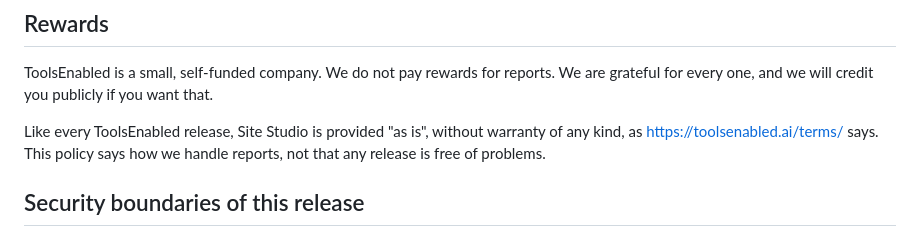
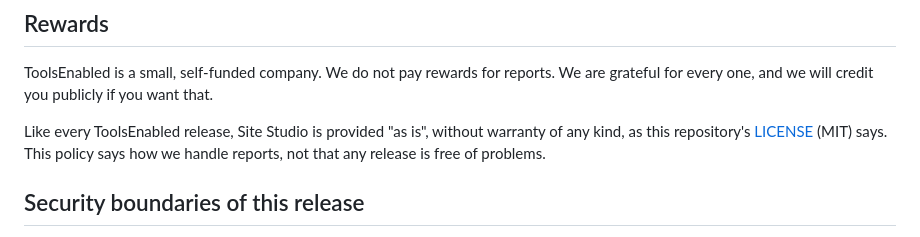
Before and after one commit to ToolsEnabled/toolsenabled-site-studio, a Markdown page: SECURITY.md, the part around the change. GitHub-like rendering.

```diff
--- a/SECURITY.md
+++ b/SECURITY.md
@@ -37,7 +37,7 @@ This safe harbor covers ToolsEnabled's own code and releases. It cannot grant pe
 
 ToolsEnabled is a small, self-funded company. We do not pay rewards for reports. We are grateful for every one, and we will credit you publicly if you want that.
 
-Like every ToolsEnabled release, Site Studio is provided "as is", without warranty of any kind, as https://toolsenabled.ai/terms/ says. This policy says how we handle reports, not that any release is free of problems.
+Like every ToolsEnabled release, Site Studio is provided "as is", without warranty of any kind, as this repository's [LICENSE](LICENSE) (MIT) says. This policy says how we handle reports, not that any release is free of problems.
 
 ## Security boundaries of this release
 
```
Also changed, not shown: README.md (+17 -1 lines), skills/toolsenabled-site-studio/SKILL.md (+1 -1 lines).
